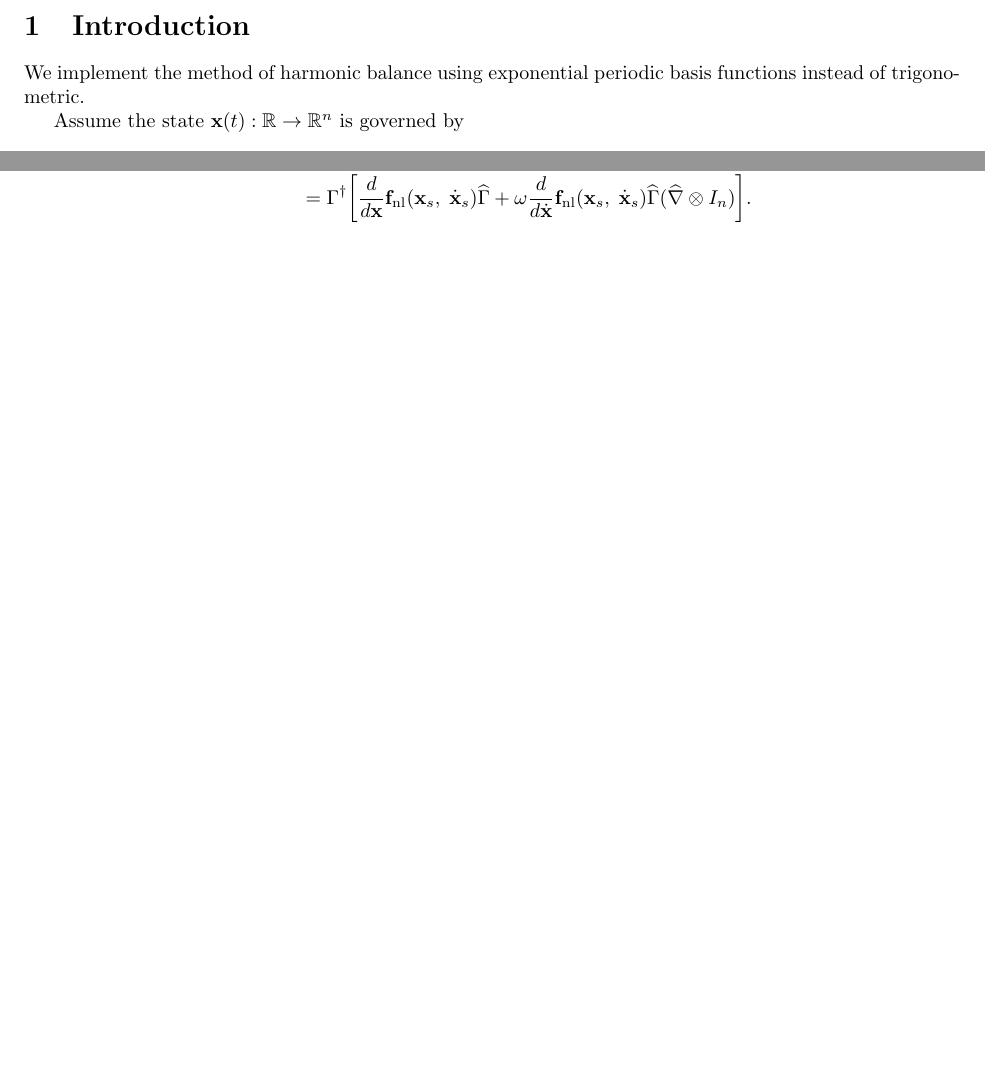
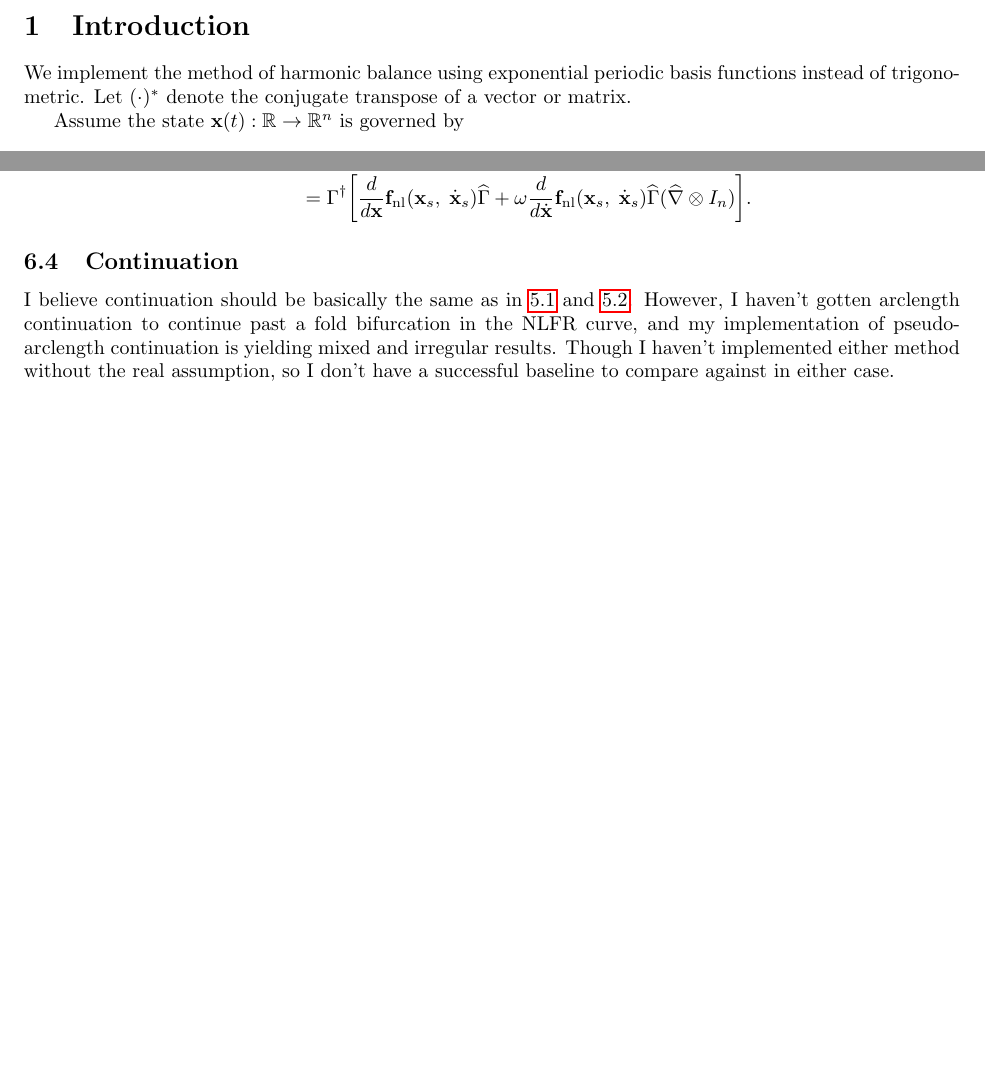
Before and after one commit to schilln/harmonic_balance_python, a LaTeX document (theory/theory.tex): two parts of pages 1 and 13 of 13, joined at a grey line, cut so that both start at the same text, the shorter picture padded with empty space. Compiled offline with pdfLaTeX.

Commit message:
added continuation subsection to real section

```diff
--- a/theory/theory.tex
+++ b/theory/theory.tex
@@ -15,6 +15,7 @@
 \section{Introduction}
 
 We implement the method of harmonic balance using exponential periodic basis functions instead of trigonometric.
+Let $(\cdot)^*$ denote the conjugate transpose of a vector or matrix.
 
 Assume the state $\x(t): \R \rightarrow \R^n$ is governed by
 \begin{align}
@@ -1079,4 +1080,10 @@ Observe,
   \bigg].
 \end{align*}
 
+\subsection{Continuation}
+
+I believe continuation should be basically the same as in \ref{sec:arclength_continuation} and \ref{sec:pseudo_arclength_continuation}.
+However, I haven't gotten arclength continuation to continue past a fold bifurcation in the NLFR curve, and my implementation of pseudo-arclength continuation is yielding mixed and irregular results.
+Though I haven't implemented either method without the real assumption, so I don't have a successful baseline to compare against in either case.
+
 \end{document}
```
